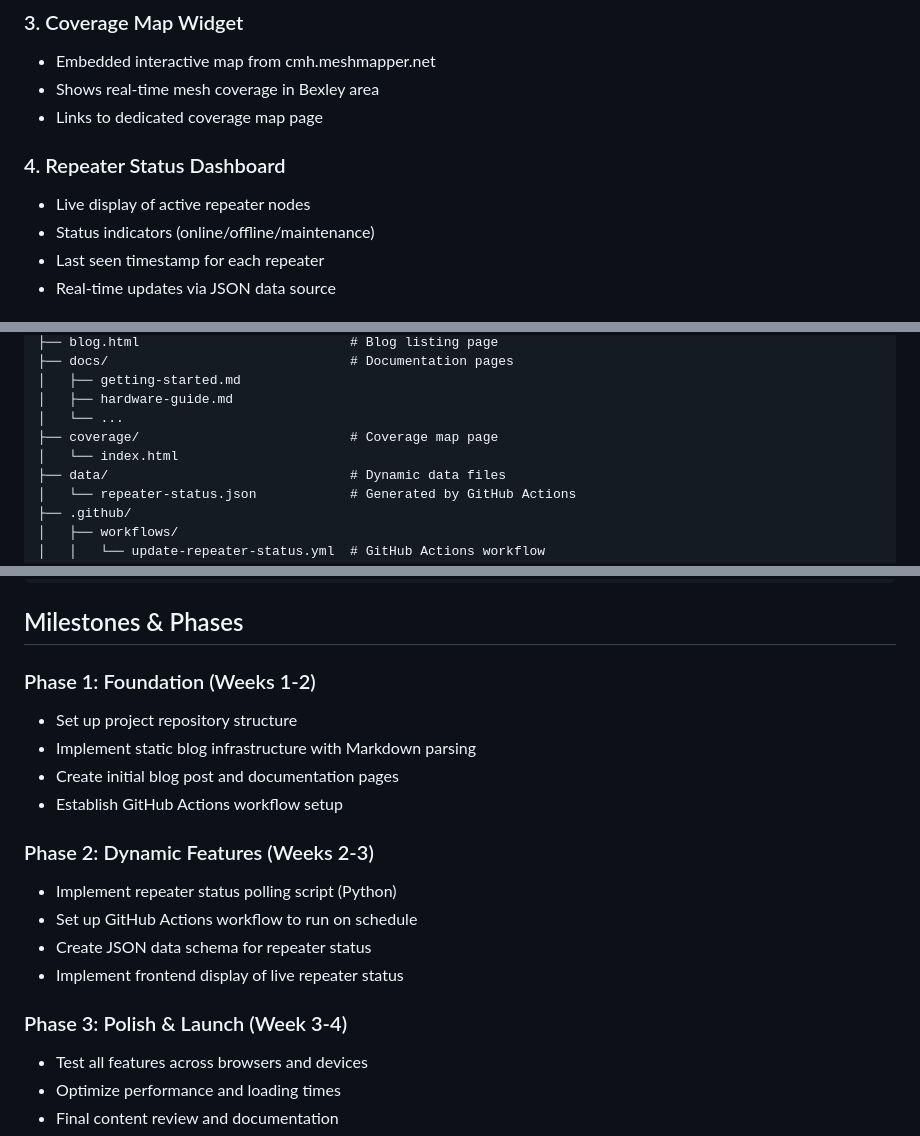
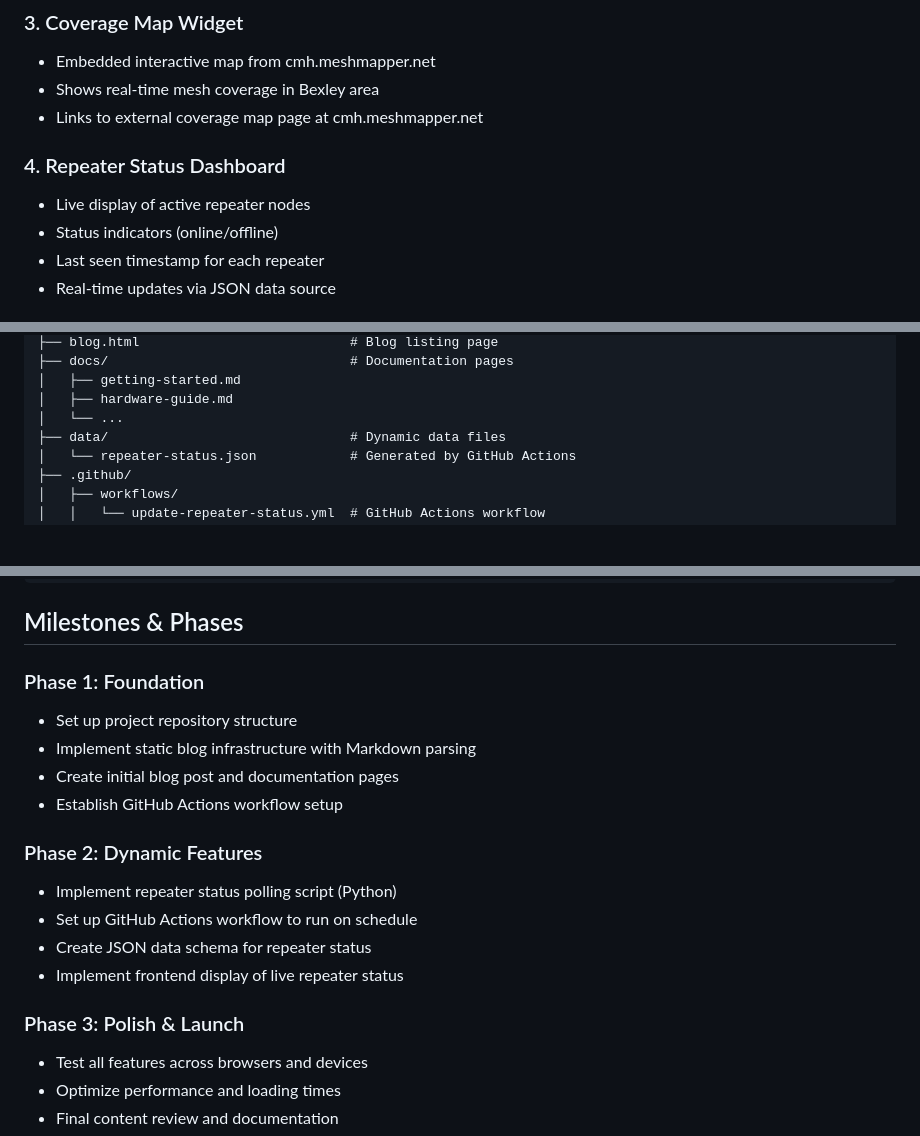
Before and after one commit to DavidJayMartin/BexleyMesh, a Markdown page: plan.md, 3 parts joined by grey strips. Rendered like a GitHub page; blank space fills up the shorter version.

Commit message:
made some minor edits to the plan.md file

```diff
--- a/plan.md
+++ b/plan.md
@@ -45,11 +45,11 @@ Create a professional, community-focused website for the BexleyMesh project that
 ### 3. Coverage Map Widget
 - Embedded interactive map from cmh.meshmapper.net
 - Shows real-time mesh coverage in Bexley area
-- Links to dedicated coverage map page
+- Links to external coverage map page at cmh.meshmapper.net
 
 ### 4. Repeater Status Dashboard
 - Live display of active repeater nodes
-- Status indicators (online/offline/maintenance)
+- Status indicators (online/offline)
 - Last seen timestamp for each repeater
 - Real-time updates via JSON data source
 
@@ -99,8 +100,6 @@ BexleyMesh/
 │   ├── getting-started.md
 │   ├── hardware-guide.md
 │   └── ...
-├── coverage/                           # Coverage map page
-│   └── index.html
 ├── data/                               # Dynamic data files
 │   └── repeater-status.json            # Generated by GitHub Actions
 ├── .github/
@@ -118,19 +117,19 @@ BexleyMesh/
 
 ## Milestones & Phases
 
-### Phase 1: Foundation (Weeks 1-2)
+### Phase 1: Foundation
 - Set up project repository structure
 - Implement static blog infrastructure with Markdown parsing
 - Create initial blog post and documentation pages
 - Establish GitHub Actions workflow setup
 
-### Phase 2: Dynamic Features (Weeks 2-3)
+### Phase 2: Dynamic Features
 - Implement repeater status polling script (Python)
 - Set up GitHub Actions workflow to run on schedule
 - Create JSON data schema for repeater status
 - Implement frontend display of live repeater status
 
-### Phase 3: Polish & Launch (Week 3-4)
+### Phase 3: Polish & Launch
 - Test all features across browsers and devices
 - Optimize performance and loading times
 - Final content review and documentation
```
Also changed, not shown: other parts of plan.md (+1 -0 lines).
